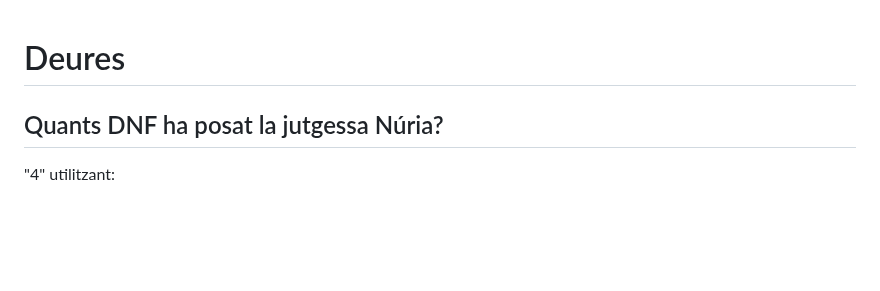
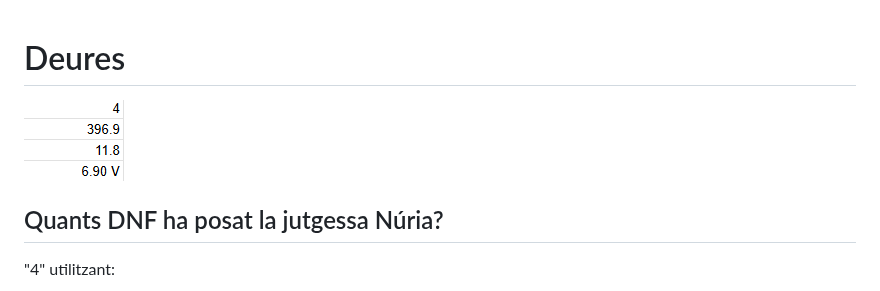
Before and after one commit to lucoster/u1_google-sheets, a Markdown page: lliga-robots1/resposta-deures.md, the part around the change. Drawn GitHub-style; pictures changed too: lliga-robots1/image.png (added); blank space fills up the shorter version.

```diff
--- a/lliga-robots1/resposta-deures.md
+++ b/lliga-robots1/resposta-deures.md
@@ -1,4 +1,5 @@
 # Deures
+![alt text](image.png)
 ## Quants DNF ha posat la jutgessa Núria?
 "4" utilitzant:
 
```
Also changed, not shown: lliga-robots2/plantilla_funcions.md (+82 -6 lines).
